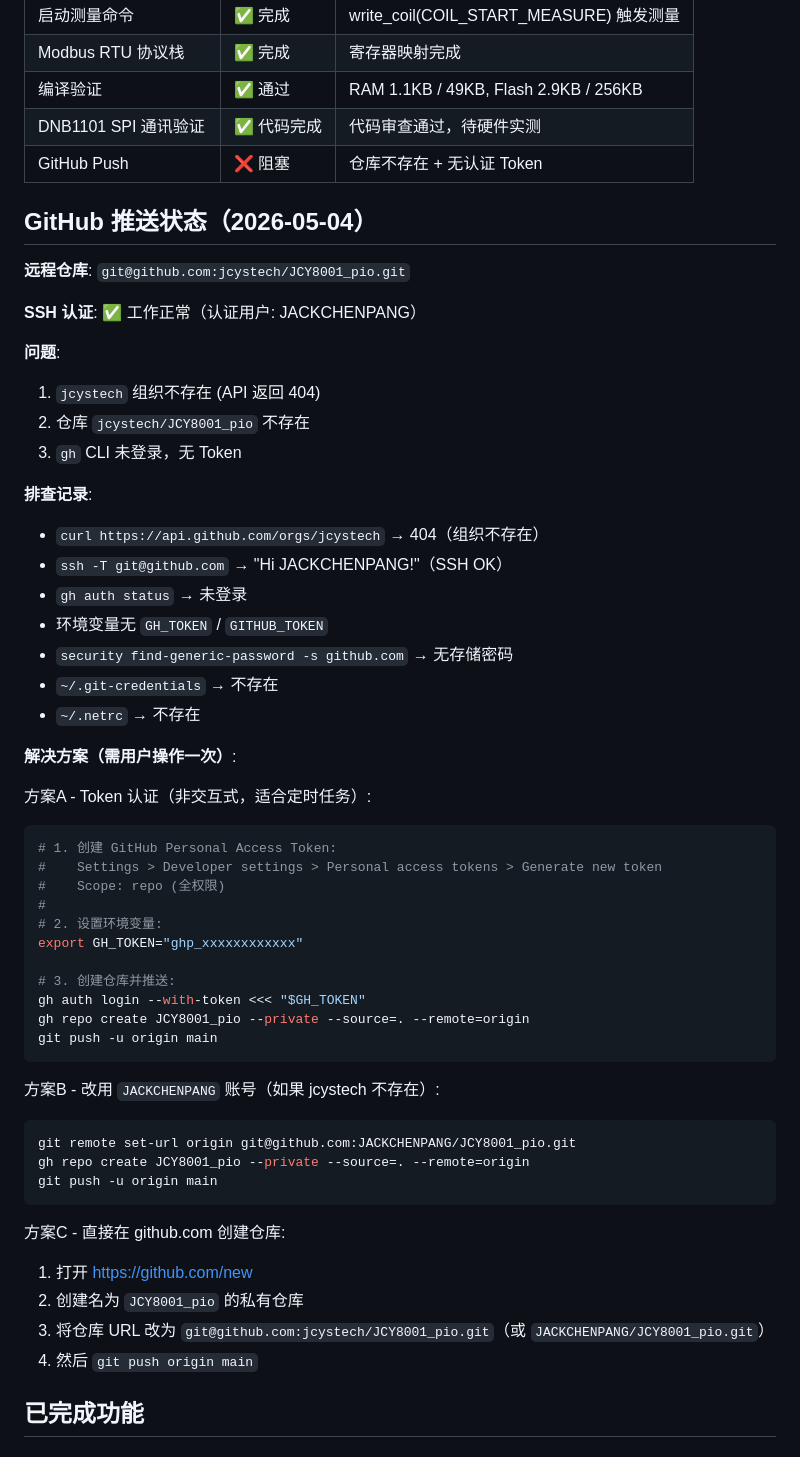
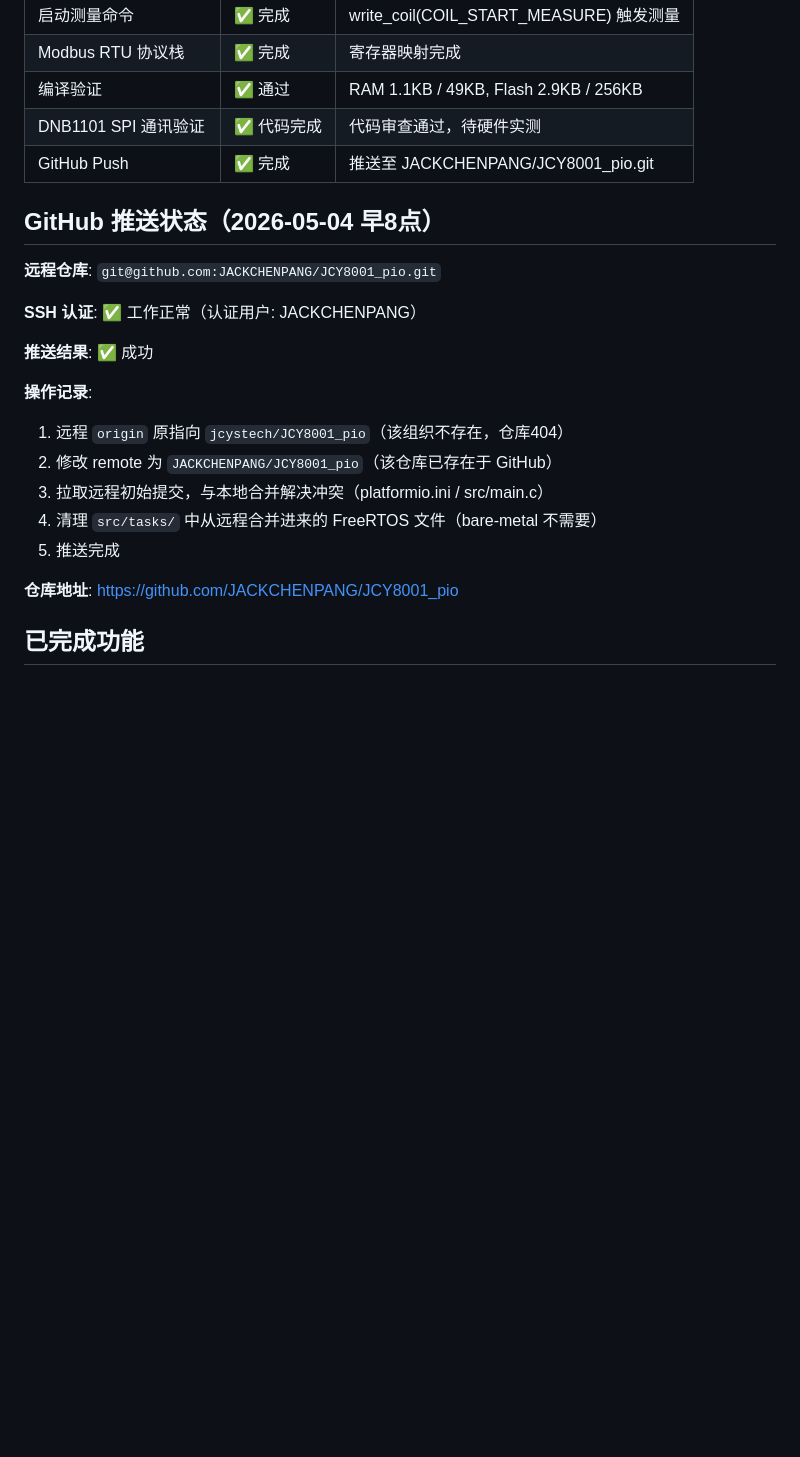
Before and after one commit to JACKCHENPANG/JCY8001_pio, a Markdown page: goals.md, the part around one of its changes. Rendered like a GitHub page; blank space fills up the shorter version.

Commit message:
docs: 更新 goals.md - GitHub push完成，清理FreeRTOS文件

````diff
--- a/goals.md
+++ b/goals.md
@@ -14,57 +14,24 @@
 | Modbus RTU 协议栈 | ✅ 完成 | 寄存器映射完成 |
 | 编译验证 | ✅ 通过 | RAM 1.1KB / 49KB, Flash 2.9KB / 256KB |
 | DNB1101 SPI 通讯验证 | ✅ 代码完成 | 代码审查通过，待硬件实测 |
-| GitHub Push | ❌ 阻塞 | 仓库不存在 + 无认证 Token |
+| GitHub Push | ✅ 完成 | 推送至 JACKCHENPANG/JCY8001_pio.git |
 
-## GitHub 推送状态（2026-05-04）
+## GitHub 推送状态（2026-05-04 早8点）
 
-**远程仓库**: `git@github.com:jcystech/JCY8001_pio.git`
+**远程仓库**: `git@github.com:JACKCHENPANG/JCY8001_pio.git`
 
 **SSH 认证**: ✅ 工作正常（认证用户: JACKCHENPANG）
 
-**问题**:
-1. `jcystech` 组织不存在 (API 返回 404)
-2. 仓库 `jcystech/JCY8001_pio` 不存在
-3. `gh` CLI 未登录，无 Token
+**推送结果**: ✅ 成功
 
-**排查记录**:
-- `curl https://api.github.com/orgs/jcystech` → 404（组织不存在）
-- `ssh -T git@github.com` → "Hi JACKCHENPANG!"（SSH OK）
-- `gh auth status` → 未登录
-- 环境变量无 `GH_TOKEN` / `GITHUB_TOKEN`
-- `security find-generic-password -s github.com` → 无存储密码
-- `~/.git-credentials` → 不存在
-- `~/.netrc` → 不存在
+**操作记录**:
+1. 远程 `origin` 原指向 `jcystech/JCY8001_pio`（该组织不存在，仓库404）
+2. 修改 remote 为 `JACKCHENPANG/JCY8001_pio`（该仓库已存在于 GitHub）
+3. 拉取远程初始提交，与本地合并解决冲突（platformio.ini / src/main.c）
+4. 清理 `src/tasks/` 中从远程合并进来的 FreeRTOS 文件（bare-metal 不需要）
+5. 推送完成
 
-**解决方案（需用户操作一次）**:
-
-方案A - Token 认证（非交互式，适合定时任务）:
-```bash
-# 1. 创建 GitHub Personal Access Token:
-#    Settings > Developer settings > Personal access tokens > Generate new token
-#    Scope: repo (全权限)
-#
-# 2. 设置环境变量:
-export GH_TOKEN="ghp_xxxxxxxxxxxx"
-
-# 3. 创建仓库并推送:
-gh auth login --with-token <<< "$GH_TOKEN"
-gh repo create JCY8001_pio --private --source=. --remote=origin
-git push -u origin main
-```
-
-方案B - 改用 `JACKCHENPANG` 账号（如果 jcystech 不存在）:
-```bash
-git remote set-url origin git@github.com:JACKCHENPANG/JCY8001_pio.git
-gh repo create JCY8001_pio --private --source=. --remote=origin
-git push -u origin main
-```
-
-方案C - 直接在 github.com 创建仓库:
-1. 打开 https://github.com/new
-2. 创建名为 `JCY8001_pio` 的私有仓库
-3. 将仓库 URL 改为 `git@github.com:jcystech/JCY8001_pio.git`（或 `JACKCHENPANG/JCY8001_pio.git`）
-4. 然后 `git push origin main`
+**仓库地址**: https://github.com/JACKCHENPANG/JCY8001_pio
 
 ## 已完成功能
 
````
Also changed, not shown: other parts of goals.md (+17 -18 lines).
